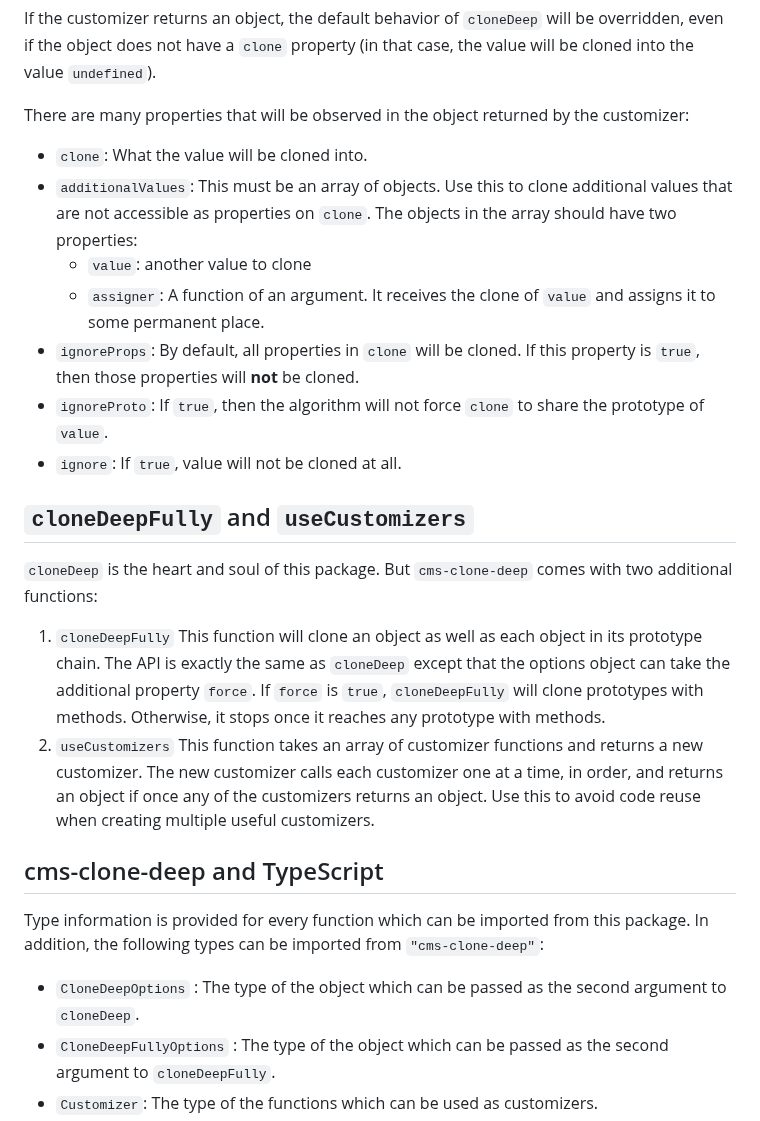
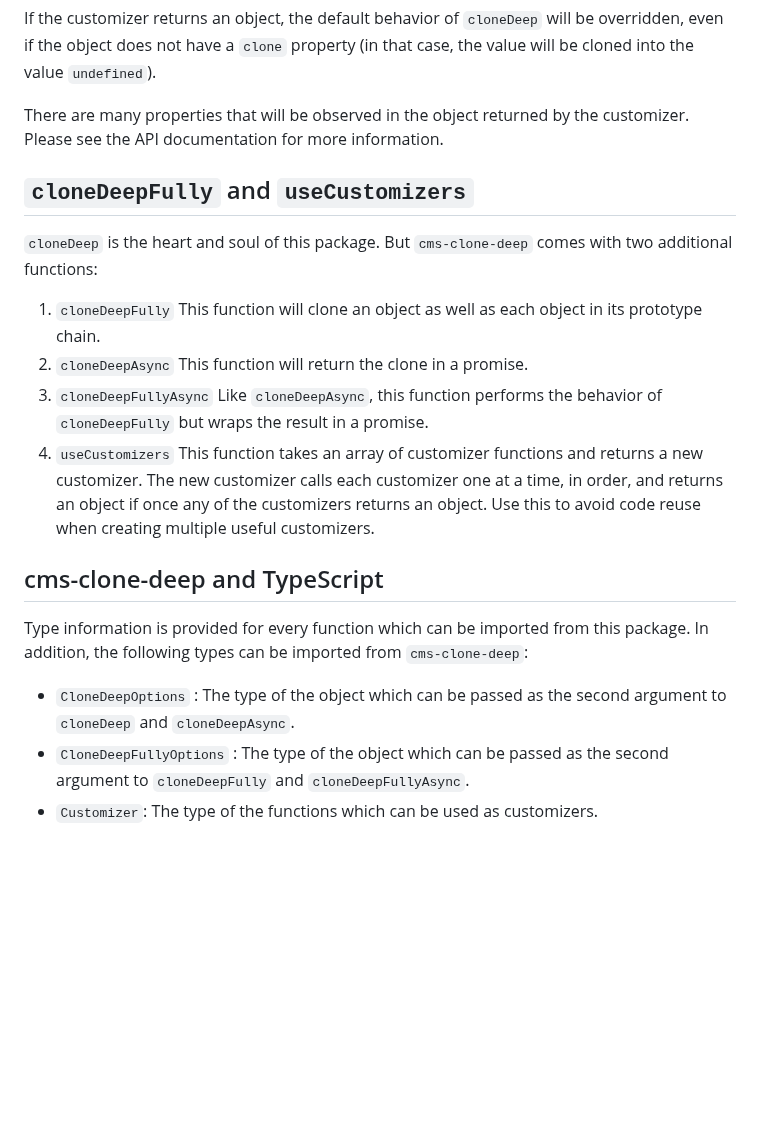
Before and after one commit to calebmsword/clone-deep, a Markdown page: README.md, the part around one of its changes. GitHub-like rendering; blank space fills up the shorter version.

```diff
--- a/README.md
+++ b/README.md
@@ -248,26 +219,21 @@ console.log(clonedObj.foo.get() === obj.foo.get());  // false
 
 If the customizer returns an object, the default behavior of `cloneDeep` will be overridden, even if the object does not have a `clone` property (in that case, the value will be cloned into the value `undefined`).
 
-There are many properties that will be observed in the object returned by the customizer:
-  - `clone`: What the value will be cloned into.
-  - `additionalValues`: This must be an array of objects. Use this to clone additional values that are not accessible as properties on `clone`.  The objects in the array should have two properties:
-    - `value`: another value to clone
-    - `assigner`: A function of an argument. It receives the clone of `value` and assigns it to some permanent place.
-  - `ignoreProps`: By default, all properties in `clone` will be cloned. If this property is `true`, then those properties will **not** be cloned.
-  - `ignoreProto`: If `true`, then the algorithm will not force `clone` to share the prototype of `value`.
-  - `ignore`: If `true`, value will not be cloned at all.
+There are many properties that will be observed in the object returned by the customizer. Please see the API documentation for more information.
 
 ## `cloneDeepFully` and `useCustomizers`
 
 `cloneDeep` is the heart and soul of this package. But `cms-clone-deep` comes with two additional functions:
 
- 1) `cloneDeepFully` This function will clone an object as well as each object in its prototype chain. The API is exactly the same as `cloneDeep` except that the options object can take the additional property `force`. If `force` is `true`, `cloneDeepFully` will clone prototypes with methods. Otherwise, it stops once it reaches any prototype with methods.
- 2) `useCustomizers` This function takes an array of customizer functions and returns a new customizer. The new customizer calls each customizer one at a time, in order, and returns an object if once any of the customizers returns an object. Use this to avoid code reuse when creating multiple useful customizers.
+ 1) `cloneDeepFully` This function will clone an object as well as each object in its prototype chain.
+ 2) `cloneDeepAsync` This function will return the clone in a promise.
+ 3) `cloneDeepFullyAsync` Like `cloneDeepAsync`, this function performs the behavior of `cloneDeepFully` but wraps the result in a promise.
+ 4) `useCustomizers` This function takes an array of customizer functions and returns a new customizer. The new customizer calls each customizer one at a time, in order, and returns an object if once any of the customizers returns an object. Use this to avoid code reuse when creating multiple useful customizers.
 
 ## cms-clone-deep and TypeScript
 
-Type information is provided for every function which can be imported from this package. In addition, the following types can be imported from `"cms-clone-deep"`:
+Type information is provided for every function which can be imported from this package. In addition, the following types can be imported from ``cms-clone-deep``:
 
- - `CloneDeepOptions` : The type of the object which can be passed as the second argument to `cloneDeep`.
- - `CloneDeepFullyOptions` : The type of the object which can be passed as the second argument to `cloneDeepFully`.
+ - `CloneDeepOptions` : The type of the object which can be passed as the second argument to `cloneDeep` and `cloneDeepAsync`.
+ - `CloneDeepFullyOptions` : The type of the object which can be passed as the second argument to `cloneDeepFully` and `cloneDeepFullyAsync`.
  - `Customizer`: The type of the functions which can be used as customizers.
```
Also changed, not shown: other parts of README.md (+27 -82 lines).
